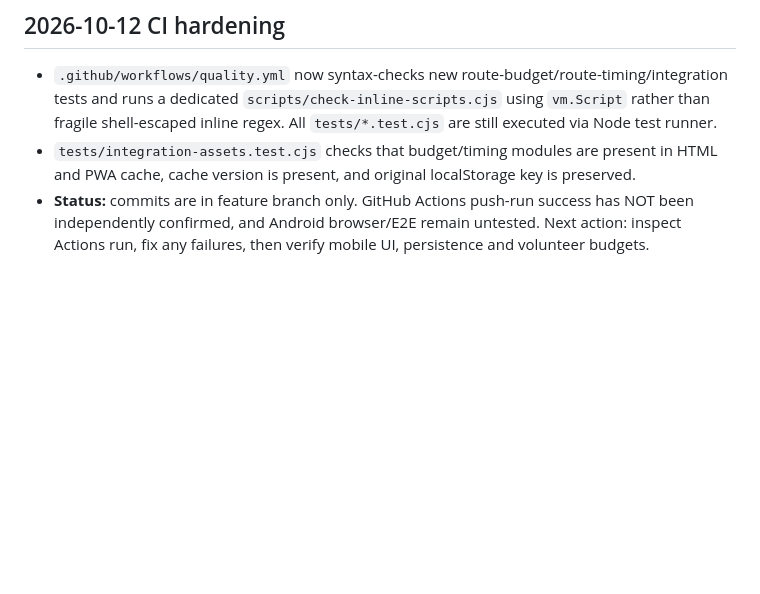
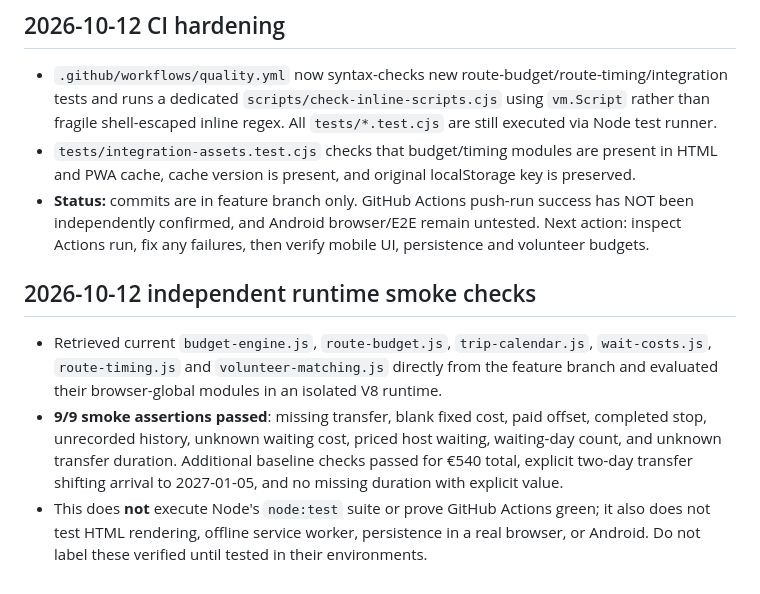
Before and after one commit to michigblino/Southbound, a Markdown page: AI_HANDOFF_AND_AUDIT.md, the part around the change. Rendered like a GitHub page; blank space fills up the shorter version.

Commit message:
docs: record nine passing independent runtime smoke checks and remaining QA

```diff
--- a/AI_HANDOFF_AND_AUDIT.md
+++ b/AI_HANDOFF_AND_AUDIT.md
@@ -177,3 +177,8 @@ Decision: DOCUMENT ONLY, DO NOT IMPLEMENT YET.
 - `.github/workflows/quality.yml` now syntax-checks new route-budget/route-timing/integration tests and runs a dedicated `scripts/check-inline-scripts.cjs` using `vm.Script` rather than fragile shell-escaped inline regex. All `tests/*.test.cjs` are still executed via Node test runner.
 - `tests/integration-assets.test.cjs` checks that budget/timing modules are present in HTML and PWA cache, cache version is present, and original localStorage key is preserved.
 - **Status:** commits are in feature branch only. GitHub Actions push-run success has NOT been independently confirmed, and Android browser/E2E remain untested. Next action: inspect Actions run, fix any failures, then verify mobile UI, persistence and volunteer budgets.
+
+## 2026-10-12 independent runtime smoke checks
+- Retrieved current `budget-engine.js`, `route-budget.js`, `trip-calendar.js`, `wait-costs.js`, `route-timing.js` and `volunteer-matching.js` directly from the feature branch and evaluated their browser-global modules in an isolated V8 runtime.
+- **9/9 smoke assertions passed**: missing transfer, blank fixed cost, paid offset, completed stop, unrecorded history, unknown waiting cost, priced host waiting, waiting-day count, and unknown transfer duration. Additional baseline checks passed for €540 total, explicit two-day transfer shifting arrival to 2027-01-05, and no missing duration with explicit value.
+- This does **not** execute Node's `node:test` suite or prove GitHub Actions green; it also does not test HTML rendering, offline service worker, persistence in a real browser, or Android. Do not label these verified until tested in their environments.
```
